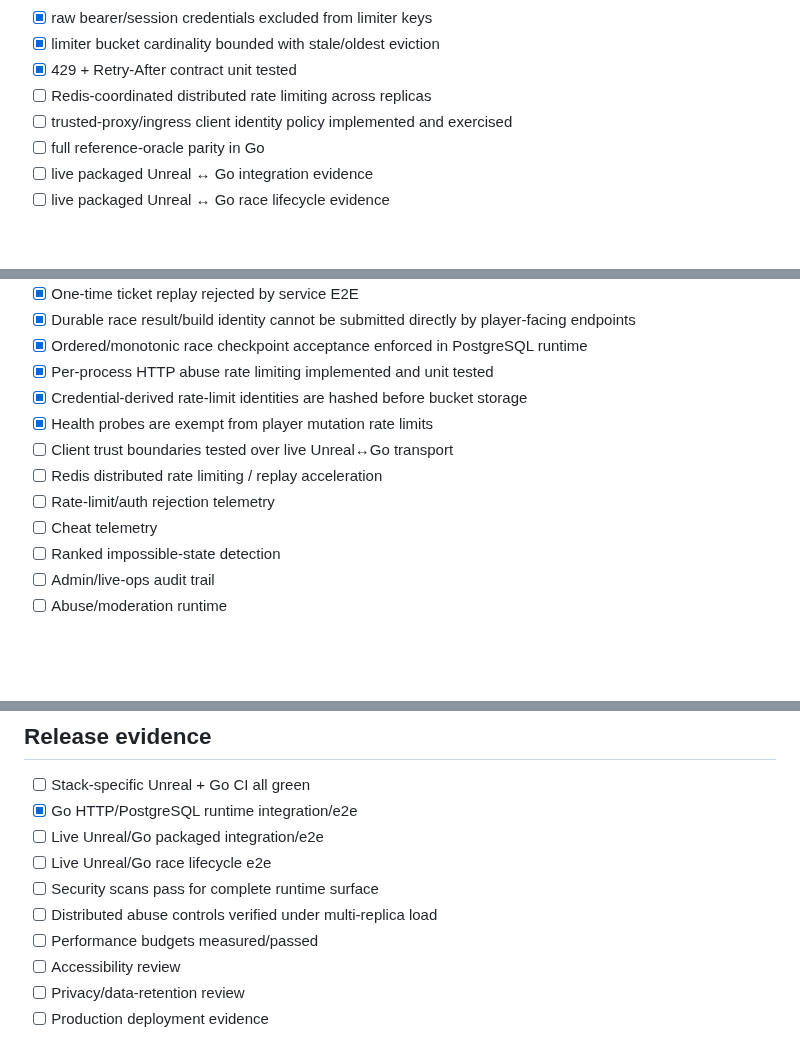
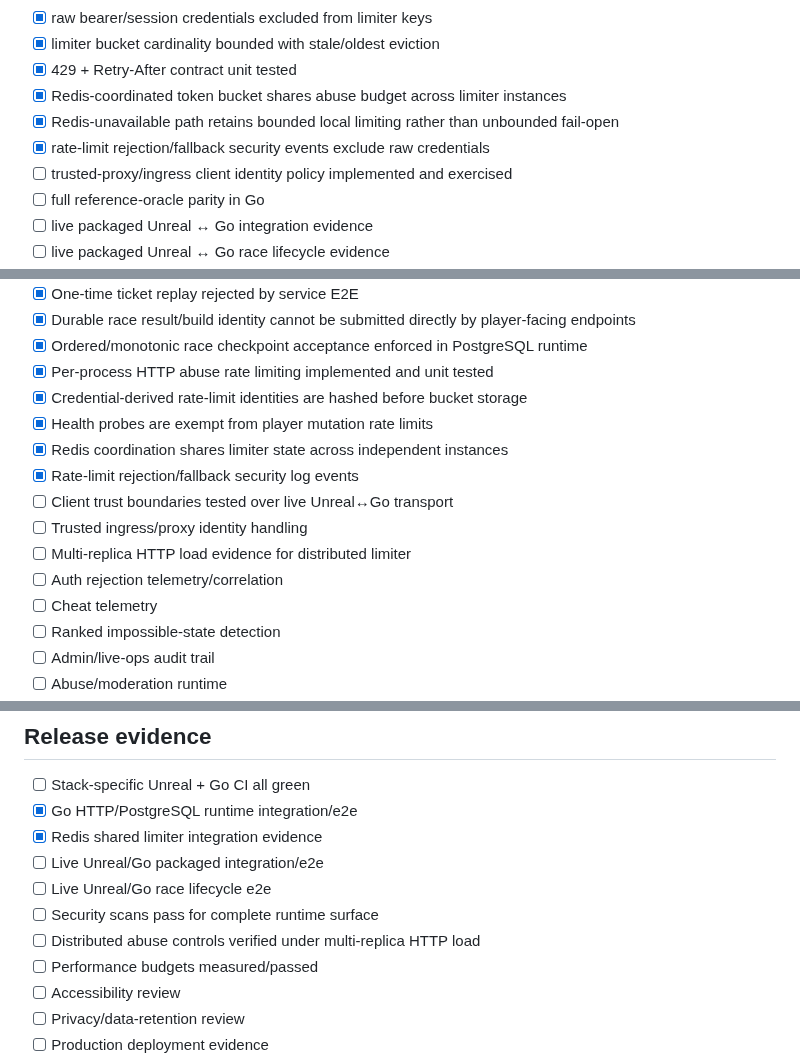
Before and after one commit to cvsz/zneondrive, a Markdown page: IMPLEMENTATION-CHECKLIST.md, 3 parts joined by grey strips. GitHub-like rendering; blank space fills up the shorter version.

Commit message:
docs: synchronize distributed limiter evidence

```diff
--- a/IMPLEMENTATION-CHECKLIST.md
+++ b/IMPLEMENTATION-CHECKLIST.md
@@ -107,7 +109,9 @@
 - [x] raw bearer/session credentials excluded from limiter keys
 - [x] limiter bucket cardinality bounded with stale/oldest eviction
 - [x] 429 + Retry-After contract unit tested
-- [ ] Redis-coordinated distributed rate limiting across replicas
+- [x] Redis-coordinated token bucket shares abuse budget across limiter instances
+- [x] Redis-unavailable path retains bounded local limiting rather than unbounded fail-open
+- [x] rate-limit rejection/fallback security events exclude raw credentials
 - [ ] trusted-proxy/ingress client identity policy implemented and exercised
 - [ ] full reference-oracle parity in Go
 - [ ] live packaged Unreal ↔ Go integration evidence
@@ -143,9 +147,12 @@
 - [x] Per-process HTTP abuse rate limiting implemented and unit tested
 - [x] Credential-derived rate-limit identities are hashed before bucket storage
 - [x] Health probes are exempt from player mutation rate limits
+- [x] Redis coordination shares limiter state across independent instances
+- [x] Rate-limit rejection/fallback security log events
 - [ ] Client trust boundaries tested over live Unreal↔Go transport
-- [ ] Redis distributed rate limiting / replay acceleration
-- [ ] Rate-limit/auth rejection telemetry
+- [ ] Trusted ingress/proxy identity handling
+- [ ] Multi-replica HTTP load evidence for distributed limiter
+- [ ] Auth rejection telemetry/correlation
 - [ ] Cheat telemetry
 - [ ] Ranked impossible-state detection
 - [ ] Admin/live-ops audit trail
@@ -164,10 +171,11 @@
 ## Release evidence
 - [ ] Stack-specific Unreal + Go CI all green
 - [x] Go HTTP/PostgreSQL runtime integration/e2e
+- [x] Redis shared limiter integration evidence
 - [ ] Live Unreal/Go packaged integration/e2e
 - [ ] Live Unreal/Go race lifecycle e2e
 - [ ] Security scans pass for complete runtime surface
-- [ ] Distributed abuse controls verified under multi-replica load
+- [ ] Distributed abuse controls verified under multi-replica HTTP load
 - [ ] Performance budgets measured/passed
 - [ ] Accessibility review
 - [ ] Privacy/data-retention review
```
Also changed, not shown: other parts of IMPLEMENTATION-CHECKLIST.md (+2 -0 lines).
